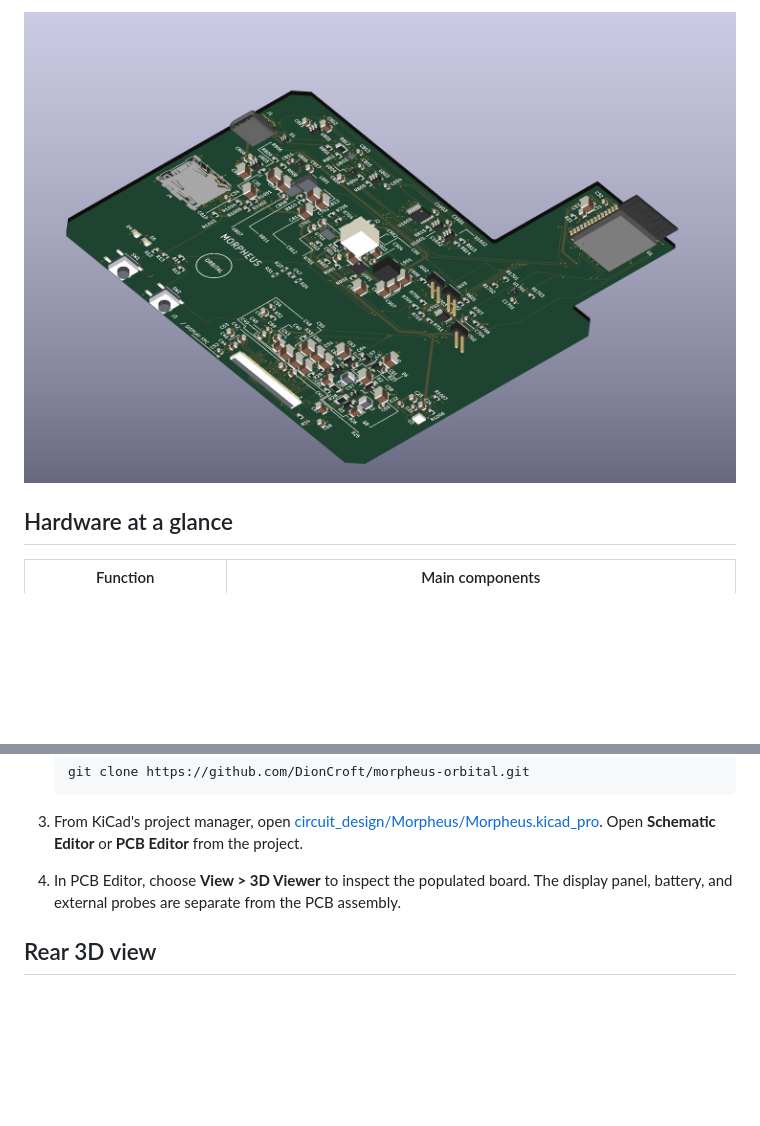
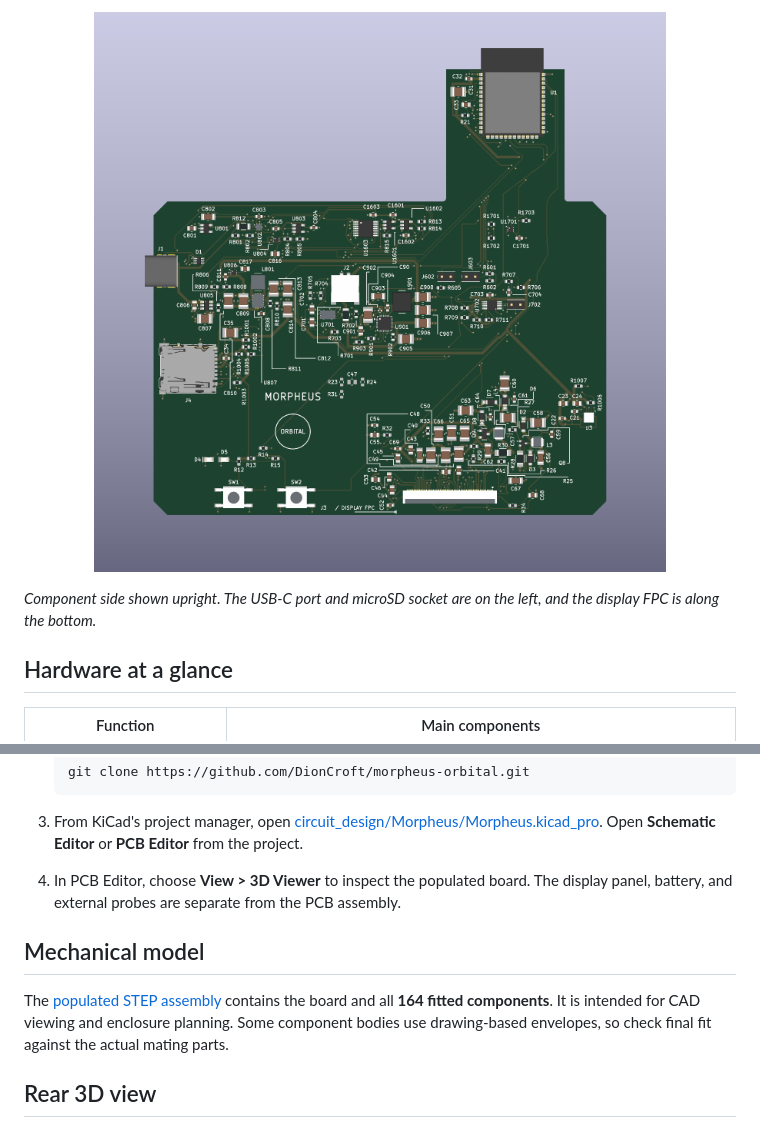
Before and after one commit to DionCroft/morpheus-orbital, a Markdown page: README.md, 2 parts joined by grey strips. Rendered like a GitHub page; pictures changed too: docs/visuals/morpheus-orbital-front.png; blank space fills up the shorter version.

Commit message:
Add the populated STEP and upright ORBITAL board view

```diff
--- a/README.md
+++ b/README.md
@@ -8,5 +8,9 @@ Morpheus ORBITAL connects an Espressif **ESP32-S3-WROOM-1-N16R8** to a Good Disp
 
-[![Front 3D render of Morpheus ORBITAL, showing the ESP32-S3 module, USB-C, microSD and display connector](docs/visuals/morpheus-orbital-front.png)](docs/visuals/morpheus-orbital-front.png)
+<p align="center">
+  <a href="docs/visuals/morpheus-orbital-front.png"><img src="docs/visuals/morpheus-orbital-front.png" alt="Upright component-side 3D render of Morpheus ORBITAL, with the antenna at the top and display FPC at the bottom" width="700"></a>
+</p>
+
+*Component side shown upright. The USB-C port and microSD socket are on the left, and the display FPC is along the bottom.*
 
 ## Hardware at a glance
 
@@ -29,6 +33,10 @@ Morpheus ORBITAL connects an Espressif **ESP32-S3-WROOM-1-N16R8** to a Good Disp
 
 3. From KiCad's project manager, open [circuit_design/Morpheus/Morpheus.kicad_pro](circuit_design/Morpheus/Morpheus.kicad_pro). Open **Schematic Editor** or **PCB Editor** from the project.
 4. In PCB Editor, choose **View > 3D Viewer** to inspect the populated board. The display panel, battery, and external probes are separate from the PCB assembly.
+
+## Mechanical model
+
+The [populated STEP assembly](docs/Morpheus-assembled.step) contains the board and all **164 fitted components**. It is intended for CAD viewing and enclosure planning. Some component bodies use drawing-based envelopes, so check final fit against the actual mating parts.
 
 ## Rear 3D view
 
```
Also changed, not shown: other parts of README.md (+1 -1 lines), 1 other file.
